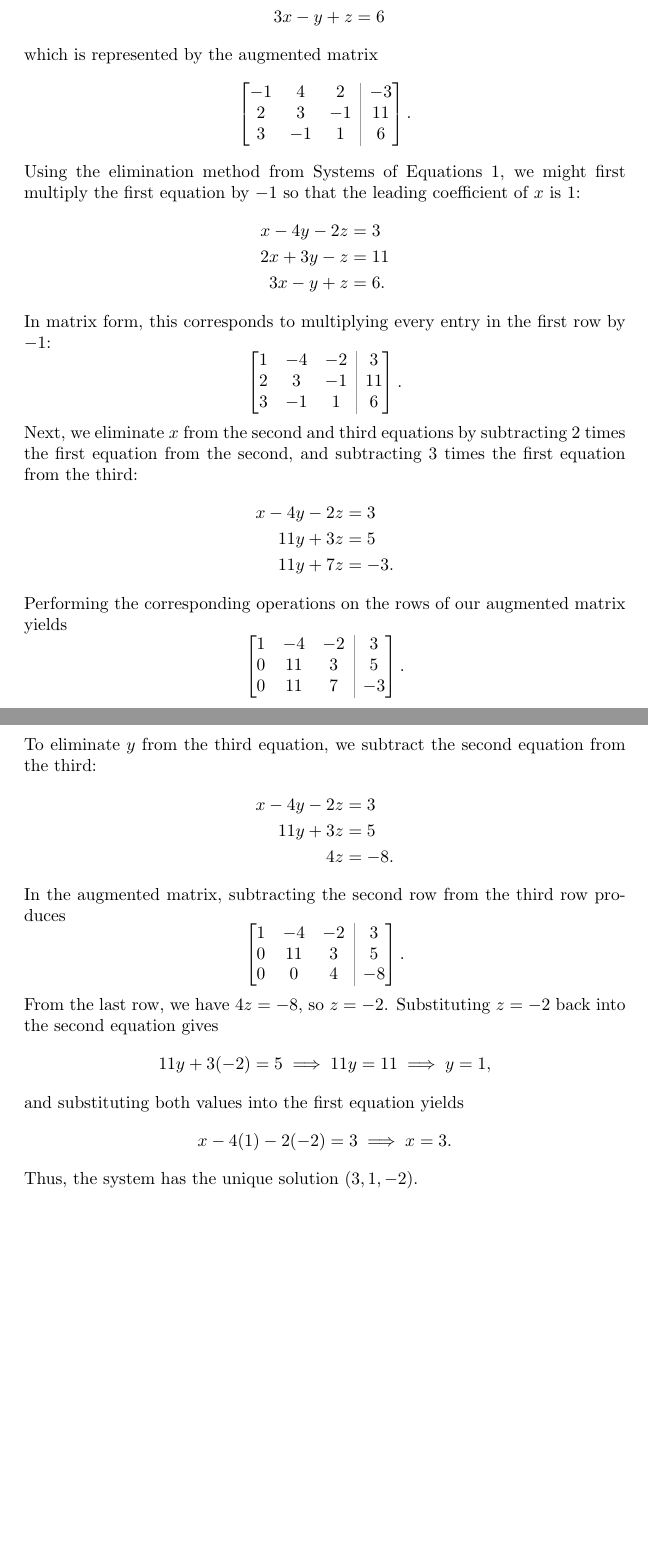
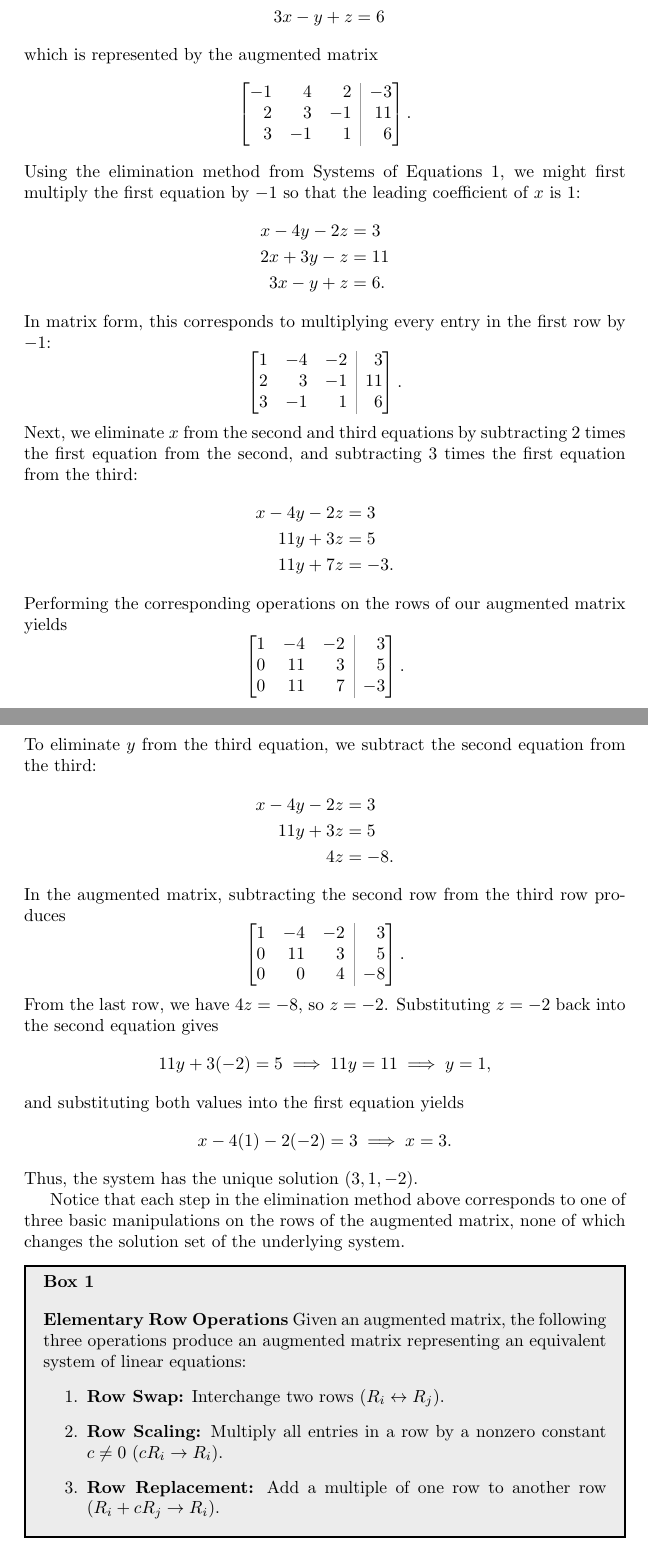
Before and after one commit to jackeddielove/pure-precalculus, a LaTeX document (tex/02-systems-of-equations-2.tex, which reads tex/preamble.tex): two parts of pages 2 and 3 of 3, joined at a grey line, cut so that both start at the same text, the shorter picture padded with empty space. Compiled offline with pdfLaTeX.

Commit message:
change augmented matrices to be right aligned add row operations callout box

```diff
--- a/tex/02-systems-of-equations-2.tex
+++ b/tex/02-systems-of-equations-2.tex
@@ -65,7 +65,7 @@ Consider the \(3\times 3\) system of equations
 \end{align*}
 which is represented by the augmented matrix
 \[
-\begin{augmatrix}{ccc}
+\begin{augmatrix}{rrr}
 -1 & 4 & 2 & -3 \\
 2 & 3 & -1 & 11 \\
 3 & -1 & 1 & 6
@@ -79,7 +79,7 @@ x - 4y - 2z &= 3 \\
 \end{align*}
 In matrix form, this corresponds to multiplying every entry in the first row by \(-1\):
 \[
-\begin{augmatrix}{ccc}
+\begin{augmatrix}{rrr}
 1 & -4 & -2 & 3 \\
 2 & 3 & -1 & 11 \\
 3 & -1 & 1 & 6
@@ -93,7 +93,7 @@ x - 4y - 2z &= 3 \\
 \end{align*}
 Performing the corresponding operations on the rows of our augmented matrix yields
 \[
-\begin{augmatrix}{ccc}
+\begin{augmatrix}{rrr}
 1 & -4 & -2 & 3 \\
 0 & 11 & 3 & 5 \\
 0 & 11 & 7 & -3
@@ -107,7 +107,7 @@ x - 4y - 2z &= 3 \\
 \end{align*}
 In the augmented matrix, subtracting the second row from the third row produces
 \[
-\begin{augmatrix}{ccc}
+\begin{augmatrix}{rrr}
 1 & -4 & -2 & 3 \\
 0 & 11 & 3 & 5 \\
 0 & 0 & 4 & -8
@@ -123,6 +123,16 @@ x - 4(1) - 2(-2) = 3 \implies x = 3.
 \]
 Thus, the system has the unique solution \((3, 1, -2)\).
 
+Notice that each step in the elimination method above corresponds to one of three basic manipulations on the rows of the augmented matrix, none of which changes the solution set of the underlying system.
+
+\begin{calloutbox}
+\textbf{Elementary Row Operations} Given an augmented matrix, the following three operations produce an augmented matrix representing an equivalent system of linear equations:
+\begin{enumerate}
+    \item \textbf{Row Swap:} Interchange two rows (\(R_i \leftrightarrow R_j\)).
+    \item \textbf{Row Scaling:} Multiply all entries in a row by a nonzero constant \(c \neq 0\) (\(cR_i \to R_i\)).
+    \item \textbf{Row Replacement:} Add a multiple of one row to another row (\(R_i + cR_j \to R_i\)).
+\end{enumerate}
+\end{calloutbox}
 
 
 \end{document}
--- a/tex/preamble.tex
+++ b/tex/preamble.tex
@@ -69,7 +69,7 @@
 % Augmented matrix with a continuous light-gray vertical bar
 % Usage: \begin{augmatrix}{ccc} ... \end{augmatrix} (specify coefficient columns only)
 \newenvironment{augmatrix}[1]{%
-  \left[\begin{array}{@{}#1!{\color{gray!75}\vrule}c@{}}%
+  \left[\begin{array}{@{}#1!{\color{gray!75}\vrule}r@{}}%
 }{%
   \end{array}\right]%
 }
```
Also changed, not shown: docs/02-systems-of-equations-2.pdf.
